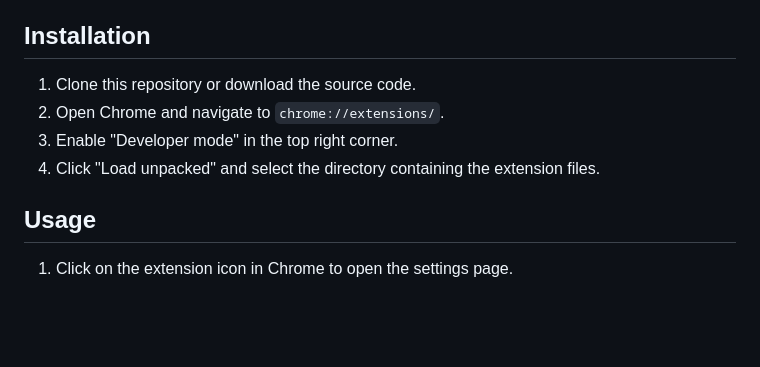
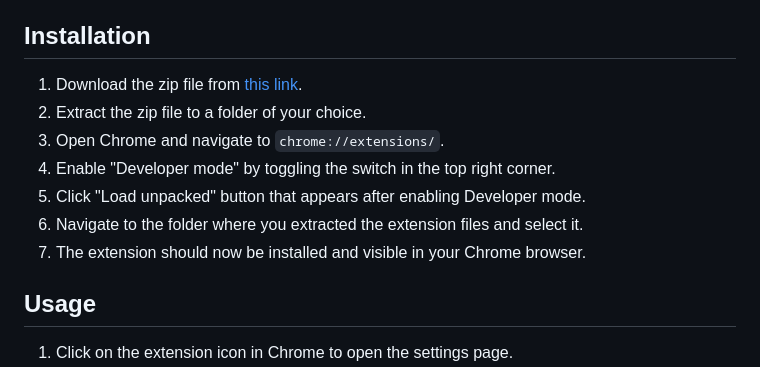
Before and after one commit to richardadonnell/Upwork-Job-Scraper, a Markdown page: README.md, the part around the change. Drawn GitHub-style; blank space fills up the shorter version.

```diff
--- a/README.md
+++ b/README.md
@@ -42,10 +42,13 @@ This Chrome extension automatically scrapes job listings from Upwork and sends t
 
 ## Installation
 
-1. Clone this repository or download the source code.
-2. Open Chrome and navigate to `chrome://extensions/`.
-3. Enable "Developer mode" in the top right corner.
-4. Click "Load unpacked" and select the directory containing the extension files.
+1. Download the zip file from [this link](https://github.com/warezit/Upwork-Job-Scraper/releases/download/1.1/upwork-job-scraper-1.1.zip).
+2. Extract the zip file to a folder of your choice.
+3. Open Chrome and navigate to `chrome://extensions/`.
+4. Enable "Developer mode" by toggling the switch in the top right corner.
+5. Click "Load unpacked" button that appears after enabling Developer mode.
+6. Navigate to the folder where you extracted the extension files and select it.
+7. The extension should now be installed and visible in your Chrome browser.
 
 ## Usage
 
```
